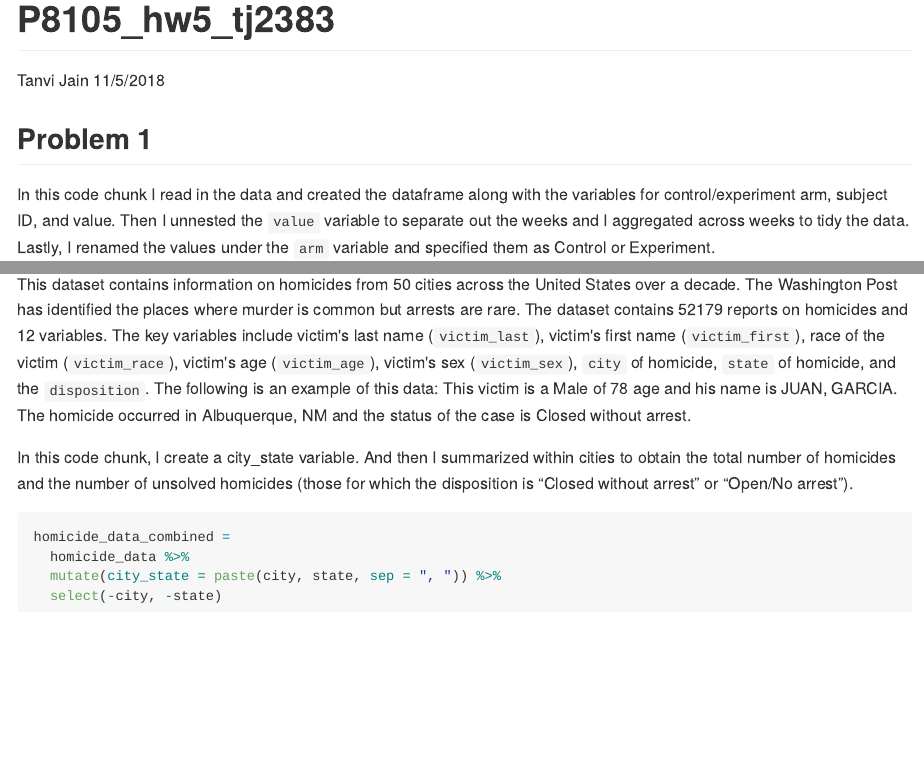
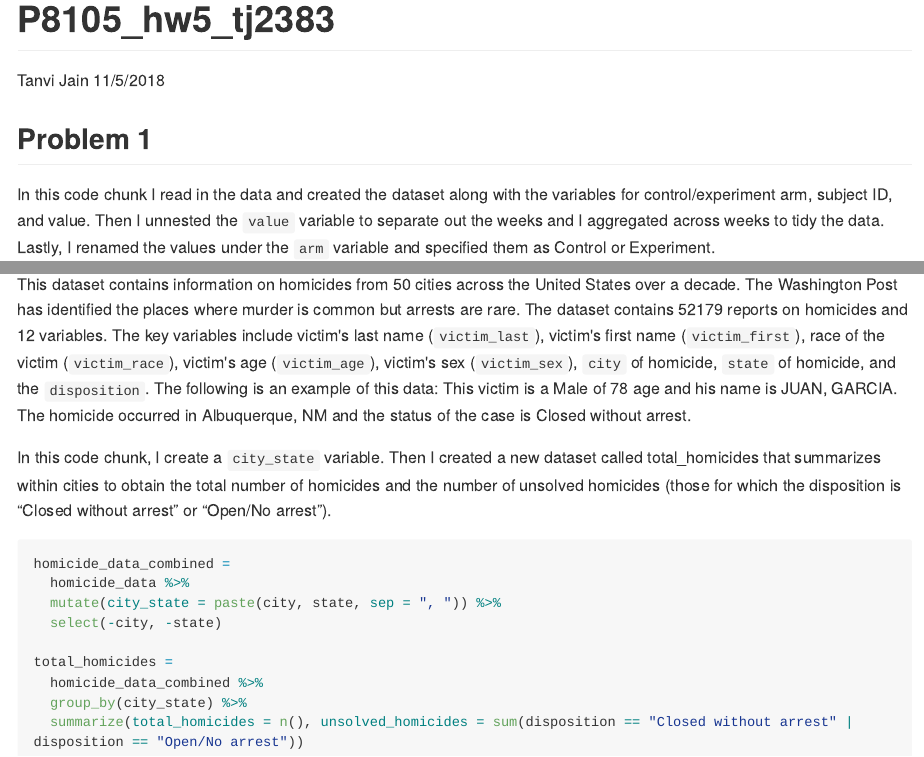
Before and after one commit to tj2383/p8105_hw5_tj2383, an R Markdown document (p8105_hw5_tj2383.Rmd): the page in a window 1100 px wide, from its top, and a second part further down, joined at a grey line. The pictures show the output file p8105_hw5_tj2383.md that the author committed with the source, drawn offline in the style of GitHub; long lines of code are wrapped.

Commit message:
created new dataset with total homicides and unsolved homicides

````diff
--- a/p8105_hw5_tj2383.Rmd
+++ b/p8105_hw5_tj2383.Rmd
@@ -13,7 +13,7 @@ set.seed(1)
 
 ##Problem 1
 
-In this code chunk I read in the data and created the dataframe along with the variables for control/experiment arm, subject ID, and value. Then I unnested the `value` variable to separate out the weeks and I aggregated across weeks to tidy the data. Lastly, I renamed the values under the `arm` variable and specified them as Control or Experiment.
+In this code chunk I read in the data and created the dataset along with the variables for control/experiment arm, subject ID, and value. Then I unnested the `value` variable to separate out the weeks and I aggregated across weeks to tidy the data. Lastly, I renamed the values under the `arm` variable and specified them as Control or Experiment.
 ```{r}
 data = list.files(path = "./data", full.names = TRUE)
 
@@ -89,10 +89,15 @@ homicide_data %>%
 This dataset contains information on homicides from 50 cities across the United States over a decade. The Washington Post has identified the places where murder is common but arrests are rare. The dataset contains `r homicide_data %>% nrow() ` reports on homicides and `r homicide_data %>% ncol() ` variables. The key variables include victim's last name (`victim_last`), victim's first name (`victim_first`), race of the victim (`victim_race`), victim's age (`victim_age`), victim's sex (`victim_sex`), `city` of homicide, `state` of homicide, and the `disposition`. The following is an example of this data: This victim is a `r homicide_data %>% select(victim_sex) %>% head(1)` of `r homicide_data %>% select(victim_age) %>% head(1) ` age and his name is `r homicide_data %>% select(victim_first, victim_last) %>% head(1) `. The homicide occurred in `r homicide_data %>% select(city, state) %>% head(1) ` and the status of the case is `r homicide_data %>% select(disposition) %>% head(1)`.
 
 
-In this code chunk, I create a city_state variable. And then I summarized within cities to obtain the total number of homicides and the number of unsolved homicides (those for which the disposition is “Closed without arrest” or “Open/No arrest”).
+In this code chunk, I create a `city_state` variable. Then I created a new dataset called total_homicides that summarizes within cities to obtain the total number of homicides and the number of unsolved homicides (those for which the disposition is “Closed without arrest” or “Open/No arrest”).
 ```{r}
 homicide_data_combined =
   homicide_data %>%
   mutate(city_state = paste(city, state, sep = ", ")) %>%
   select(-city, -state)
+
+total_homicides =
+  homicide_data_combined %>%
+  group_by(city_state) %>%
+  summarize(total_homicides = n(), unsolved_homicides = sum(disposition == "Closed without arrest" | disposition == "Open/No arrest"))
 ```
````
Also changed, not shown: p8105_hw5_tj2383.md.
